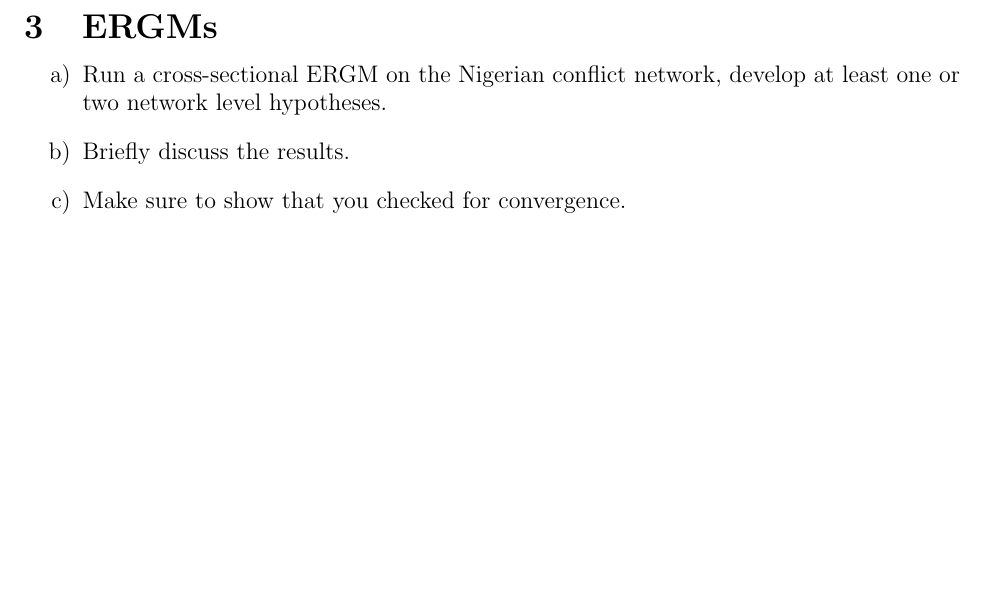
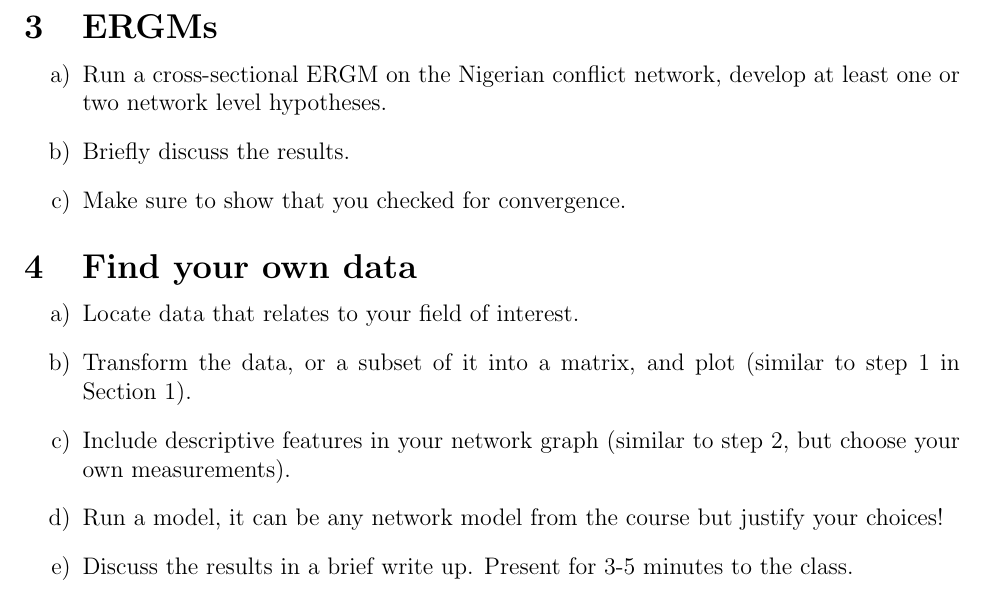
Before and after one commit to zieglerjef/network2018_hw1, a LaTeX problem sheet (JZ_Homework.tex): part of page 2 of 2, cut so that both start at the same text, the shorter picture padded with empty space. Compiled offline with pdfLaTeX.

```diff
--- a/JZ_Homework.tex
+++ b/JZ_Homework.tex
@@ -105,6 +105,16 @@
 	\item[a)] Run a cross-sectional ERGM on the Nigerian conflict network, develop at least one or two network level hypotheses.
 	\item[b)] Briefly discuss the results.
 	\item [c)] Make sure to show that you checked for convergence.
+\end{itemize}
+
+\section{Find your own data}
+
+\begin{itemize}
+	\item[a)] Locate data that relates to your field of interest.
+	\item[b)] Transform the data, or a subset of it into a matrix, and plot (similar to step 1 in Section 1).
+	\item [c)] Include descriptive features in your network graph (similar to step 2, but choose your own measurements).
+	\item [d)] Run a model, it can be any network model from the course but justify your choices!
+	\item [e)] Discuss the results in a brief write up. Present for 3-5 minutes to the class.
 \end{itemize}
 
 %\begin{figure}[H]
```
Also changed, not shown: JZ_Homework.pdf, JZ_Homework.tex (6 more changed lines), 5 other files.
